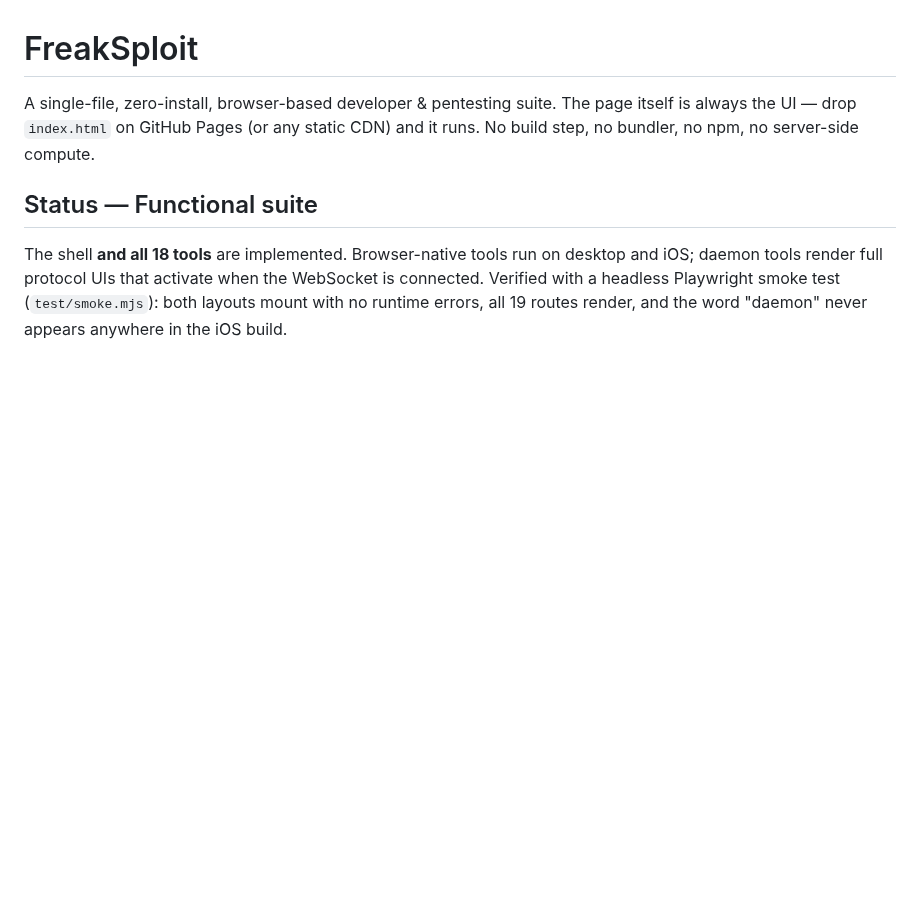
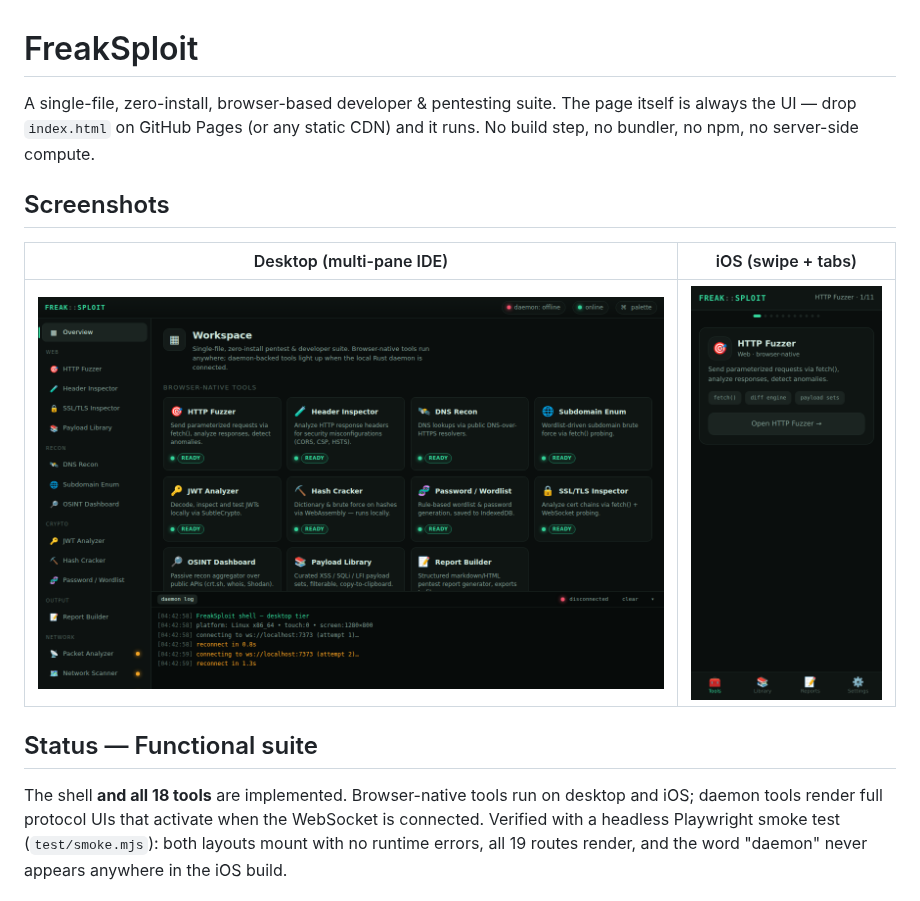
Before and after one commit to sprizzlesites/FreakSploit, a Markdown page: README.md, the part around the change. Rendered like a GitHub page; pictures changed too: docs/desktop-overview.png (added), docs/ios-tools.png (added); blank space fills up the shorter version.

```diff
--- a/README.md
+++ b/README.md
@@ -3,6 +3,12 @@
 A single-file, zero-install, browser-based developer & pentesting suite. The
 page itself is always the UI — drop `index.html` on GitHub Pages (or any static
 CDN) and it runs. No build step, no bundler, no npm, no server-side compute.
+
+## Screenshots
+
+| Desktop (multi-pane IDE) | iOS (swipe + tabs) |
+|---|---|
+| ![Desktop overview](docs/desktop-overview.png) | ![iOS tools](docs/ios-tools.png) |
 
 ## Status — Functional suite
 
```
Also changed, not shown: PROGRESS.md (+13 -7 lines), docs/desktop-jwt.png (added).
